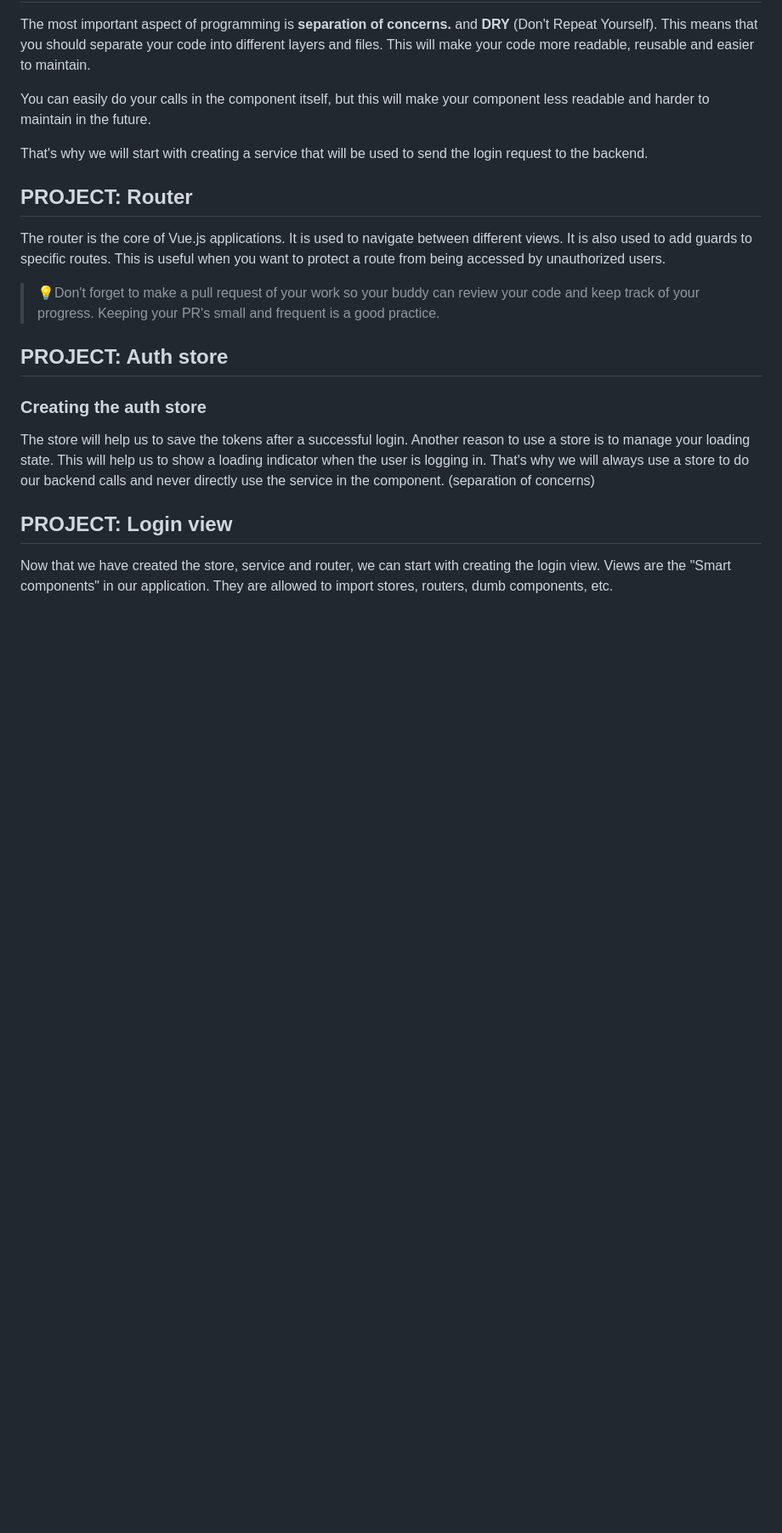
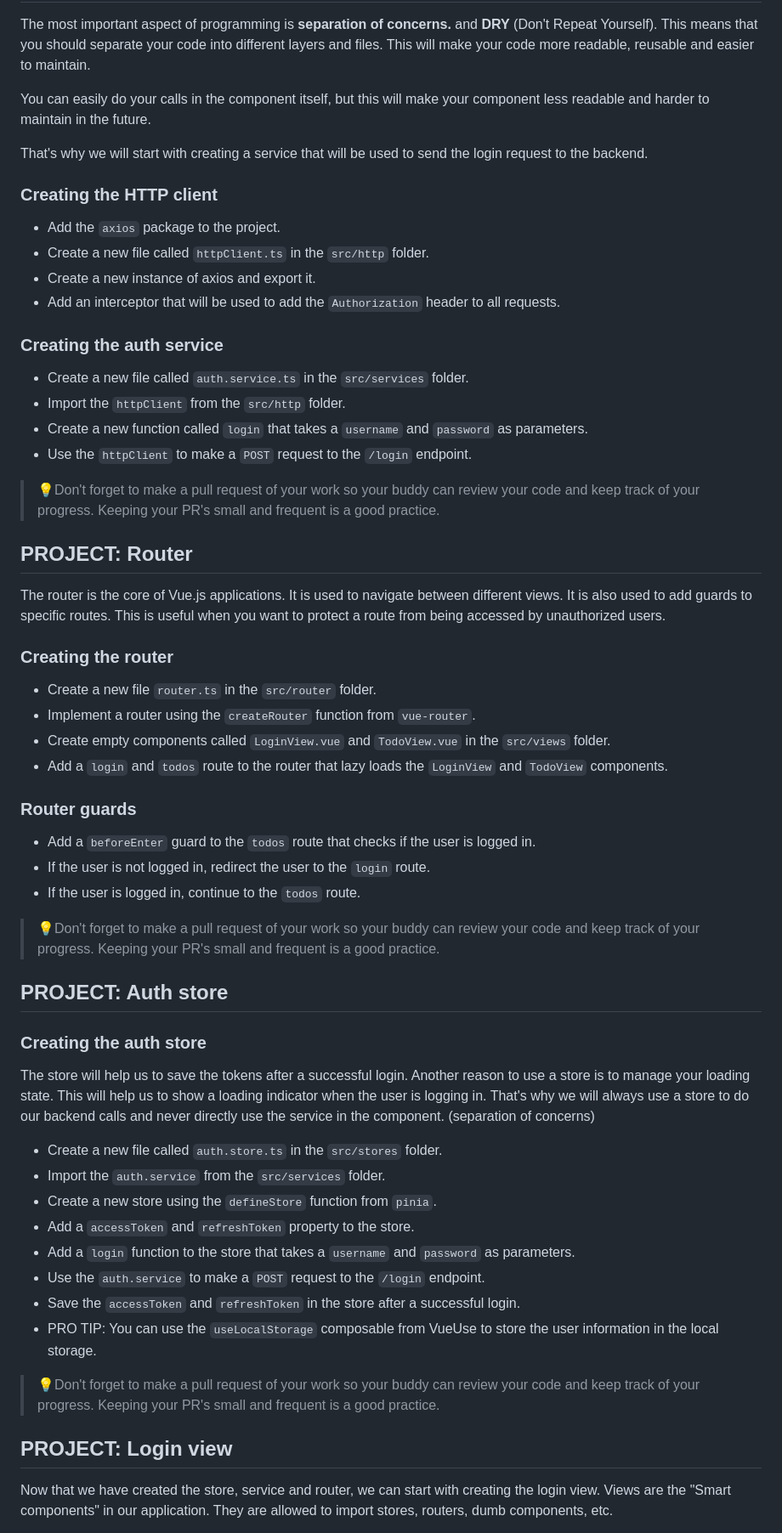
Before and after one commit to wisemen-digital/web-onboarding-codelab, a Markdown page: index.md, the part around one of its changes. Shown at 85% size. GitHub-like rendering; blank space fills up the shorter version.

```diff
--- a/index.md
+++ b/index.md
@@ -530,11 +530,40 @@ maintain in the future.
 
 That's why we will start with creating a service that will be used to send the login request to the backend.
 
+### Creating the HTTP client
+
+- Add the `axios` package to the project.
+- Create a new file called `httpClient.ts` in the `src/http` folder.
+- Create a new instance of axios and export it.
+- Add an interceptor that will be used to add the `Authorization` header to all requests.
+
+### Creating the auth service
+- Create a new file called `auth.service.ts` in the `src/services` folder.
+- Import the `httpClient` from the `src/http` folder.
+- Create a new function called `login` that takes a `username` and `password` as parameters.
+- Use the `httpClient` to make a `POST` request to the `/login` endpoint.
+
+> 💡Don't forget to make a pull request of your work so your buddy can review your code and keep track of your progress. Keeping your PR's small and frequent is a good practice.
+
 ## PROJECT: Router
 
 The router is the core of Vue.js applications. It is used to navigate between different views.
 It is also used to add guards to specific routes. This is useful when you want to protect a route from being accessed by
 unauthorized users.
+
+### Creating the router
+
+- Create a new file `router.ts` in the `src/router` folder.
+- Implement a router using the `createRouter` function from `vue-router`.
+- Create empty components called `LoginView.vue` and `TodoView.vue` in the `src/views` folder.
+- Add a `login` and `todos` route to the router that lazy loads the `LoginView` and `TodoView` components.
+
+### Router guards
+
+- Add a `beforeEnter` guard to the `todos` route that checks if the user is logged in.
+- If the user is not logged in, redirect the user to the `login` route.
+- If the user is logged in, continue to the `todos` route.
+
 
 > 💡Don't forget to make a pull request of your work so your buddy can review your code and keep track of your progress. Keeping your PR's small and frequent is a good practice.
 
@@ -547,6 +576,17 @@ Another reason to use a store is to manage your loading state.
 This will help us to show a loading indicator when the user is logging in.
 That's why we will always use a store to do our backend calls and never directly use the service in the component. (separation of concerns)
 
+- Create a new file called `auth.store.ts` in the `src/stores` folder.
+- Import the `auth.service` from the `src/services` folder.
+- Create a new store using the `defineStore` function from `pinia`.
+- Add a `accessToken` and `refreshToken` property to the store.
+- Add a `login` function to the store that takes a `username` and `password` as parameters.
+- Use the `auth.service` to make a `POST` request to the `/login` endpoint.
+- Save the `accessToken` and `refreshToken` in the store after a successful login.
+- PRO TIP: You can use the `useLocalStorage` composable from VueUse to store the user information in the local storage.
+
+> 💡Don't forget to make a pull request of your work so your buddy can review your code and keep track of your progress. Keeping your PR's small and frequent is a good practice.
+
 ## PROJECT: Login view
 
 Now that we have created the store, service and router, we can start with creating the login view.
```
Also changed, not shown: other parts of index.md (+40 -2 lines).
